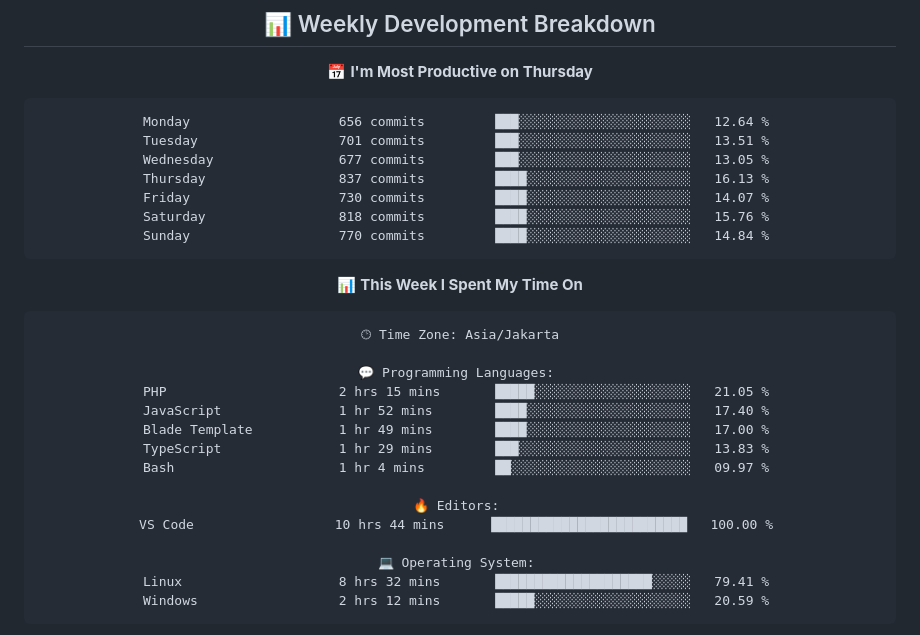
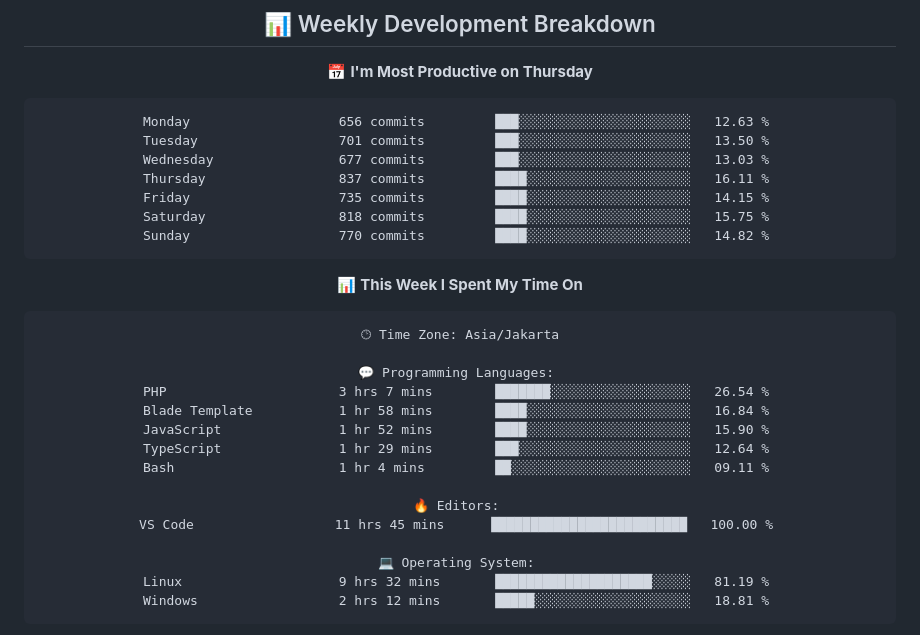
Before and after one commit to handikatriarlan/handikatriarlan, a Markdown page: README.md, the part around one of its changes. Drawn GitHub-style.

Commit message:
🪄 Auto Updates Readme file WakaTime Status

````diff
--- a/README.md
+++ b/README.md
@@ -80,13 +80,13 @@ const arlan = {
 📅 **I'm Most Productive on Thursday**
 
 ```text
-Monday                   656 commits         ███░░░░░░░░░░░░░░░░░░░░░░   12.64 %
-Tuesday                  701 commits         ███░░░░░░░░░░░░░░░░░░░░░░   13.51 %
-Wednesday                677 commits         ███░░░░░░░░░░░░░░░░░░░░░░   13.05 %
-Thursday                 837 commits         ████░░░░░░░░░░░░░░░░░░░░░   16.13 %
-Friday                   730 commits         ████░░░░░░░░░░░░░░░░░░░░░   14.07 %
-Saturday                 818 commits         ████░░░░░░░░░░░░░░░░░░░░░   15.76 %
-Sunday                   770 commits         ████░░░░░░░░░░░░░░░░░░░░░   14.84 %
+Monday                   656 commits         ███░░░░░░░░░░░░░░░░░░░░░░   12.63 %
+Tuesday                  701 commits         ███░░░░░░░░░░░░░░░░░░░░░░   13.50 %
+Wednesday                677 commits         ███░░░░░░░░░░░░░░░░░░░░░░   13.03 %
+Thursday                 837 commits         ████░░░░░░░░░░░░░░░░░░░░░   16.11 %
+Friday                   735 commits         ████░░░░░░░░░░░░░░░░░░░░░   14.15 %
+Saturday                 818 commits         ████░░░░░░░░░░░░░░░░░░░░░   15.75 %
+Sunday                   770 commits         ████░░░░░░░░░░░░░░░░░░░░░   14.82 %
 ```
 
 
@@ -96,18 +96,18 @@ Sunday                   770 commits         ████░░░░░░░
 🕑︎ Time Zone: Asia/Jakarta
 
 💬 Programming Languages:
-PHP                      2 hrs 15 mins       █████░░░░░░░░░░░░░░░░░░░░   21.05 %
-JavaScript               1 hr 52 mins        ████░░░░░░░░░░░░░░░░░░░░░   17.40 %
-Blade Template           1 hr 49 mins        ████░░░░░░░░░░░░░░░░░░░░░   17.00 %
-TypeScript               1 hr 29 mins        ███░░░░░░░░░░░░░░░░░░░░░░   13.83 %
-Bash                     1 hr 4 mins         ██░░░░░░░░░░░░░░░░░░░░░░░   09.97 %
+PHP                      3 hrs 7 mins        ███████░░░░░░░░░░░░░░░░░░   26.54 %
+Blade Template           1 hr 58 mins        ████░░░░░░░░░░░░░░░░░░░░░   16.84 %
+JavaScript               1 hr 52 mins        ████░░░░░░░░░░░░░░░░░░░░░   15.90 %
+TypeScript               1 hr 29 mins        ███░░░░░░░░░░░░░░░░░░░░░░   12.64 %
+Bash                     1 hr 4 mins         ██░░░░░░░░░░░░░░░░░░░░░░░   09.11 %
 
 🔥 Editors:
-VS Code                  10 hrs 44 mins      █████████████████████████   100.00 %
+VS Code                  11 hrs 45 mins      █████████████████████████   100.00 %
 
 💻 Operating System:
-Linux                    8 hrs 32 mins       ████████████████████░░░░░   79.41 %
-Windows                  2 hrs 12 mins       █████░░░░░░░░░░░░░░░░░░░░   20.59 %
+Linux                    9 hrs 32 mins       ████████████████████░░░░░   81.19 %
+Windows                  2 hrs 12 mins       █████░░░░░░░░░░░░░░░░░░░░   18.81 %
 ```
 
 
````
Also changed, not shown: other parts of README.md (+1 -1 lines).
